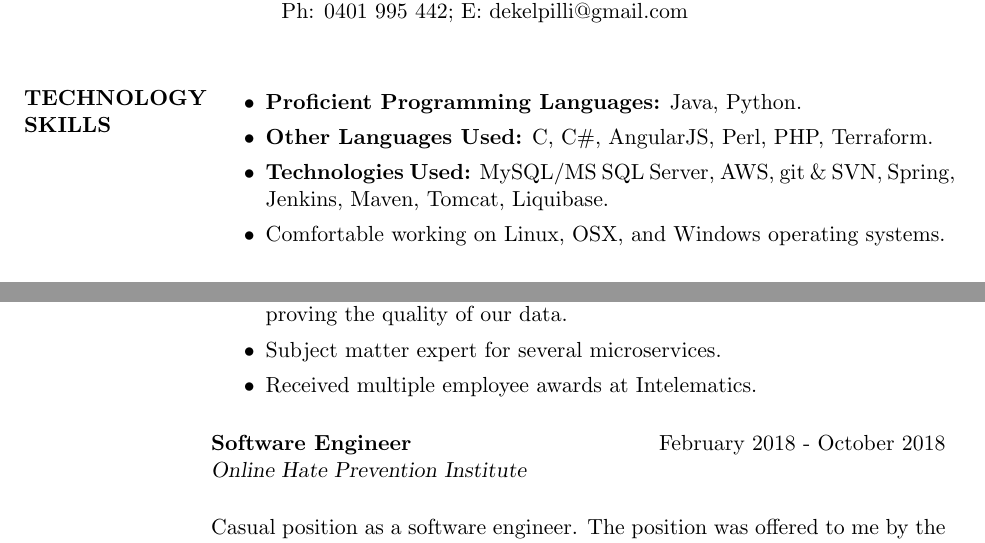
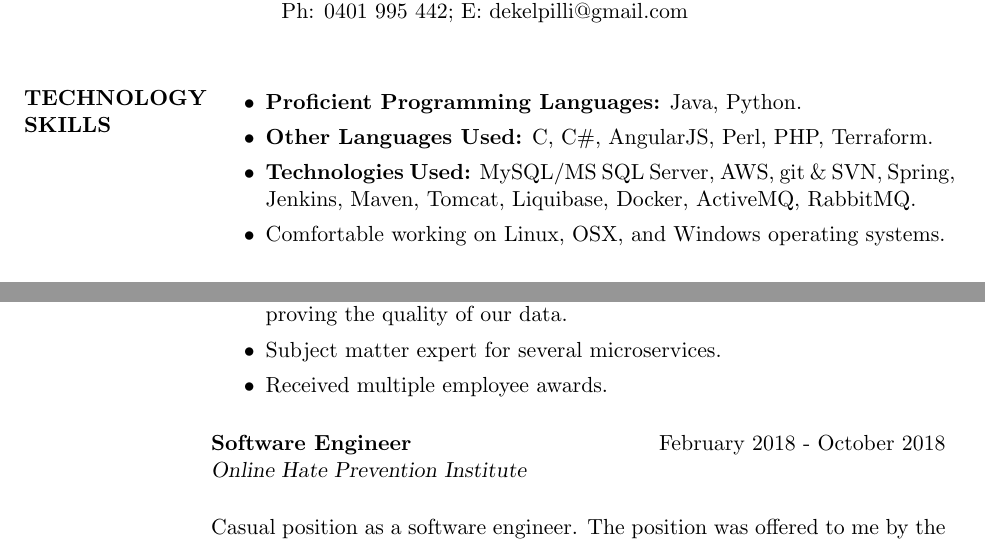
Before and after one commit to dekelpilli/resume, a LaTeX CV (resume.tex): two parts of page 1 of 2, joined at a grey line, cut so that both start at the same text. Compiled offline with pdfLaTeX.

Commit message:
AMQ,RMQ, Docker

```diff
--- a/resume.tex
+++ b/resume.tex
@@ -55,7 +55,7 @@
 
 \item \textbf{Proficient Programming Languages:} Java, Python.
 \item \textbf{Other Languages Used:} C, C\#, AngularJS, Perl, PHP, Terraform.
-\item \textbf{Technologies Used:} MySQL/MS SQL Server, AWS, git \& SVN, Spring, Jenkins, Maven, Tomcat, Liquibase.
+\item \textbf{Technologies Used:} MySQL/MS SQL Server, AWS, git \& SVN, Spring, Jenkins, Maven, Tomcat, Liquibase, Docker, ActiveMQ, RabbitMQ.
 % Apache Camel
 \item Comfortable working on Linux, OSX, and Windows operating systems.
 \end{itemize}
@@ -86,7 +86,7 @@
 \item Was a major contributor to a cloud-hosted webapp that integrated a variety of AWS services to provide a set of REST endpoints that significantly outperformed their on-premises, SQL-based equivalents.
 \item Single-handedly designed and implemented a major business logic refactor in a legacy system, satisfying all stakeholders and substantially improving the quality of our data.
 \item Subject matter expert for several microservices.
-\item Received multiple employee awards at Intelematics.
+\item Received multiple employee awards.
 
 
 \end{itemize}
```
